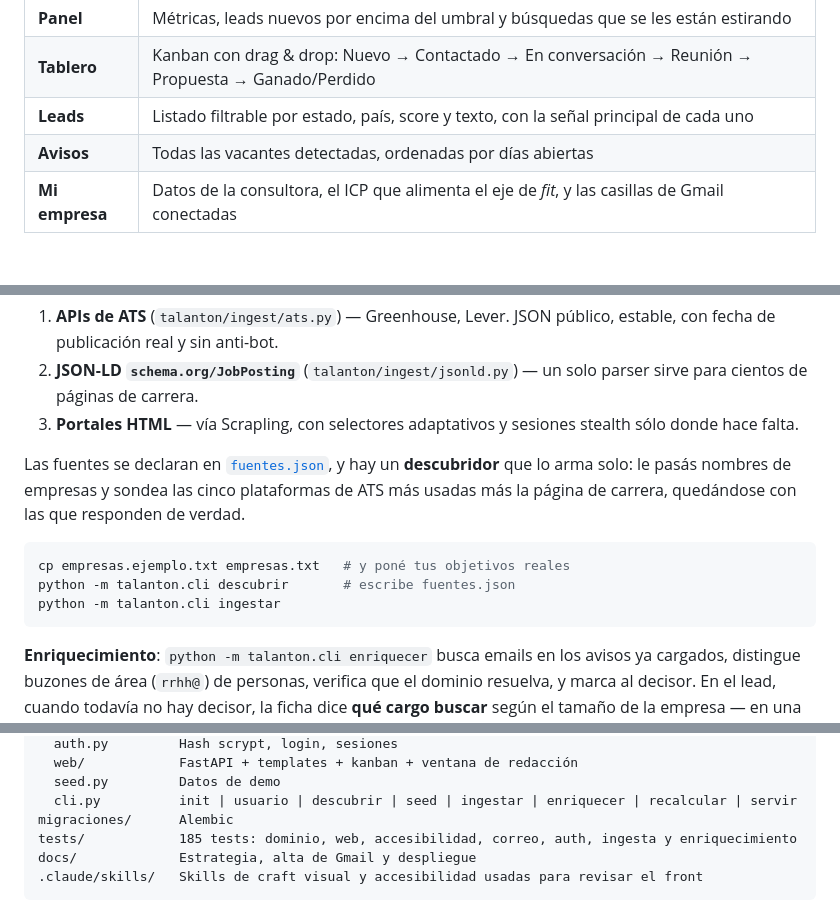
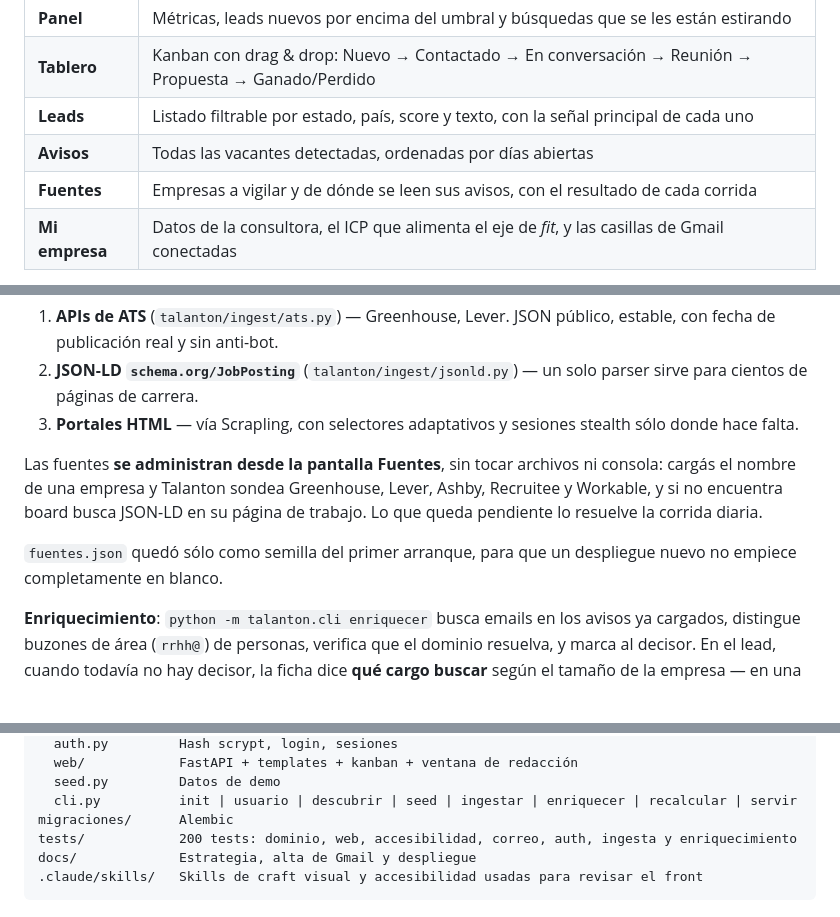
Before and after one commit to Hemisferia007/Talanton_01, a Markdown page: README.md, 3 parts joined by grey strips. GitHub-like rendering; blank space fills up the shorter version.

Commit message:
docs: actualizar README con la pantalla de fuentes
Co-Authored-By: Claude Opus 5 <noreply@anthropic.com>
Claude-Session: https://claude.ai/code/session_01U99pHWRU3M8ERhMjMhwQbC

````diff
--- a/README.md
+++ b/README.md
@@ -44,6 +44,7 @@ python -m talanton.cli ingestar  # lee fuentes.json
 | **Tablero** | Kanban con drag & drop: Nuevo → Contactado → En conversación → Reunión → Propuesta → Ganado/Perdido |
 | **Leads** | Listado filtrable por estado, país, score y texto, con la señal principal de cada uno |
 | **Avisos** | Todas las vacantes detectadas, ordenadas por días abiertas |
+| **Fuentes** | Empresas a vigilar y de dónde se leen sus avisos, con el resultado de cada corrida |
 | **Mi empresa** | Datos de la consultora, el ICP que alimenta el eje de *fit*, y las casillas de Gmail conectadas |
 
 Dentro de cada lead, el intercambio con la empresa se ve como un **hilo de chat**:
@@ -94,15 +95,13 @@ en tu nombre, no leer tu casilla). Alta paso a paso en [`docs/gmail.md`](docs/gm
 3. **Portales HTML** — vía Scrapling, con selectores adaptativos y sesiones stealth
    sólo donde hace falta.
 
-Las fuentes se declaran en [`fuentes.json`](fuentes.json), y hay un **descubridor**
-que lo arma solo: le pasás nombres de empresas y sondea las cinco plataformas de ATS
-más usadas más la página de carrera, quedándose con las que responden de verdad.
+Las fuentes **se administran desde la pantalla Fuentes**, sin tocar archivos ni
+consola: cargás el nombre de una empresa y Talanton sondea Greenhouse, Lever, Ashby,
+Recruitee y Workable, y si no encuentra board busca JSON-LD en su página de trabajo.
+Lo que queda pendiente lo resuelve la corrida diaria.
 
-```bash
-cp empresas.ejemplo.txt empresas.txt   # y poné tus objetivos reales
-python -m talanton.cli descubrir       # escribe fuentes.json
-python -m talanton.cli ingestar
-```
+`fuentes.json` quedó sólo como semilla del primer arranque, para que un despliegue
+nuevo no empiece completamente en blanco.
 
 **Enriquecimiento**: `python -m talanton.cli enriquecer` busca emails en los avisos ya
 cargados, distingue buzones de área (`rrhh@`) de personas, verifica que el dominio
@@ -166,7 +165,7 @@ talanton/
   seed.py         Datos de demo
   cli.py          init | usuario | descubrir | seed | ingestar | enriquecer | recalcular | servir
 migraciones/      Alembic
-tests/            185 tests: dominio, web, accesibilidad, correo, auth, ingesta y enriquecimiento
+tests/            200 tests: dominio, web, accesibilidad, correo, auth, ingesta y enriquecimiento
 docs/             Estrategia, alta de Gmail y despliegue
 .claude/skills/   Skills de craft visual y accesibilidad usadas para revisar el front
 ```
````
